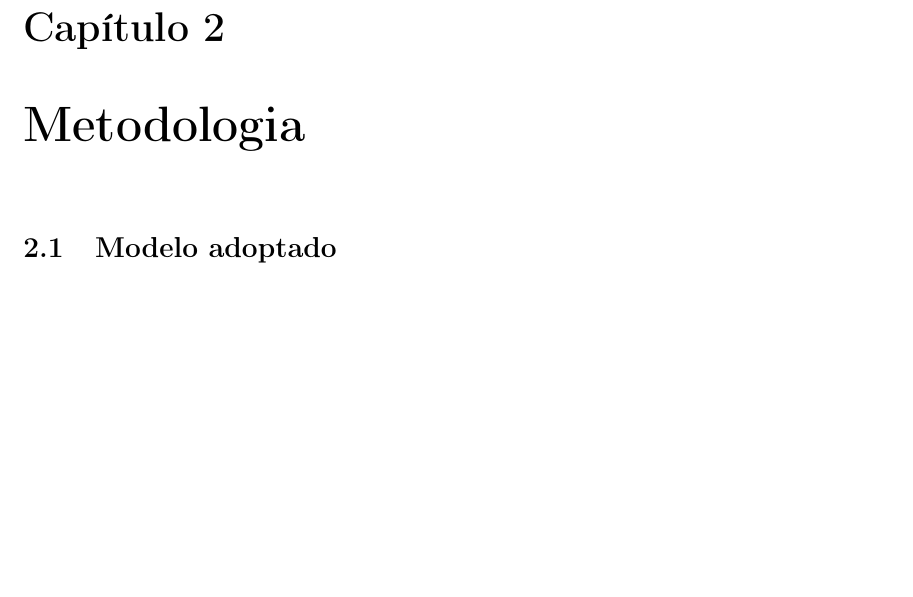
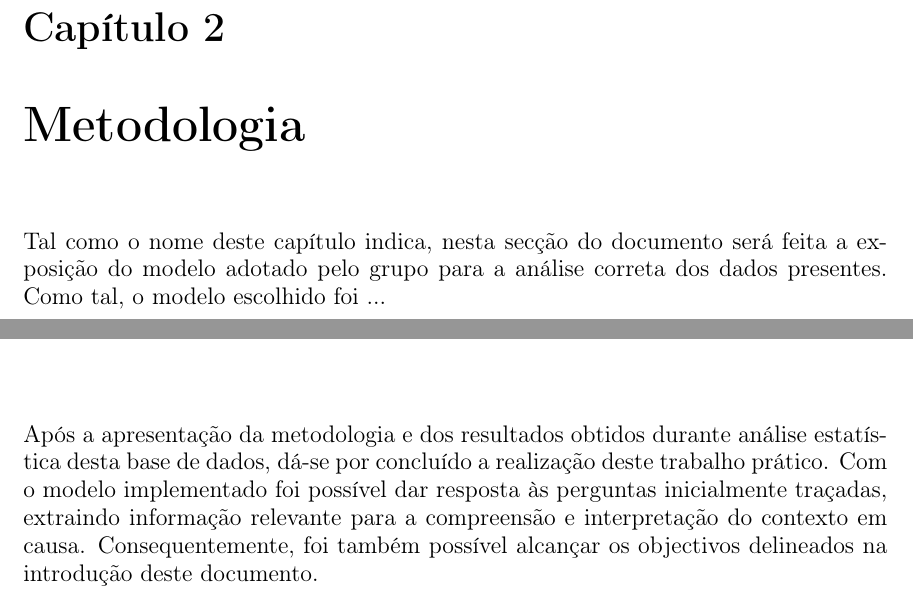
Before and after one commit to Nelson198/AA1, a LaTeX document (Relatório.tex): part of page 7 of 10 before the commit and two parts of pages 7 and 9 of 10 after it, the two joined at a grey line, cut so that both start at the same text, the shorter picture padded with empty space. Compiled offline with pdfLaTeX.

Commit message:
#5 Commit: Relatório     --> Conclusão (50%): falta expecificar as questões de interesse.

```diff
--- a/Relatório.tex
+++ b/Relatório.tex
@@ -141,11 +141,19 @@
 }
 
 \chapter{Metodologia}
-    \section{Modelo adoptado}
+\large{
+	Tal como o nome deste capítulo indica, nesta secção do documento será feita a exposição do modelo adotado pelo grupo para a análise correta dos dados presentes. Como tal, o modelo
+	escolhido foi ...
+}
 
 \chapter{Resultados}
 
 \chapter{Conclusão}
+\large{
+	Após a apresentação da metodologia e dos resultados obtidos durante análise estatística desta base de dados, dá-se por concluído a realização deste trabalho prático. Com o modelo
+	implementado foi possível dar resposta às perguntas inicialmente traçadas, extraindo informação relevante para a compreensão e interpretação do contexto em causa. Consequentemente,
+	foi também possível alcançar os objectivos delineados na introdução deste documento.
+}
 
 \chapter{Webgrafia}
 	\begin{itemize}
```
Also changed, not shown: Relatório.pdf, 1 other file.
